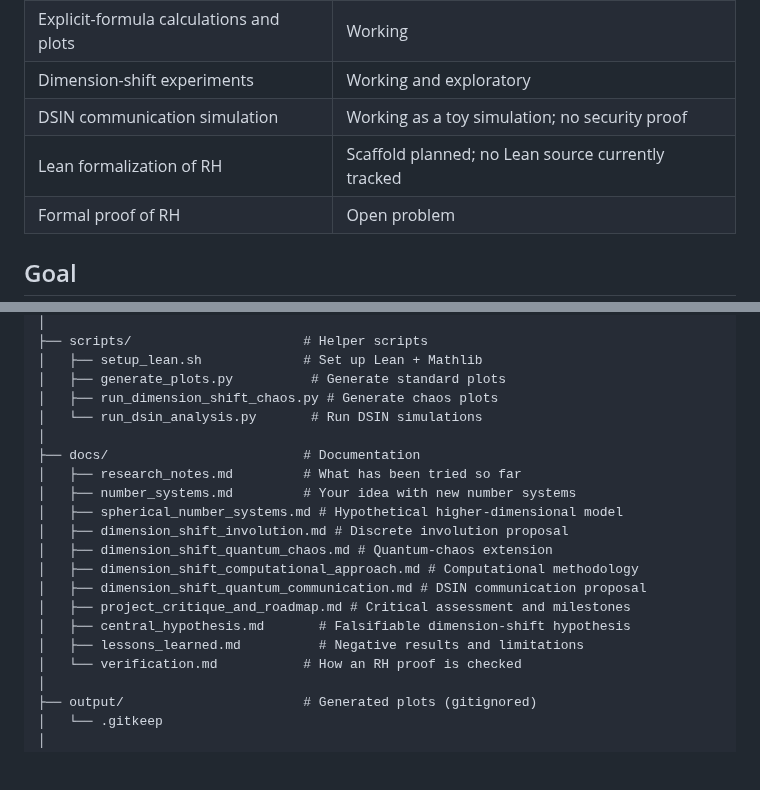
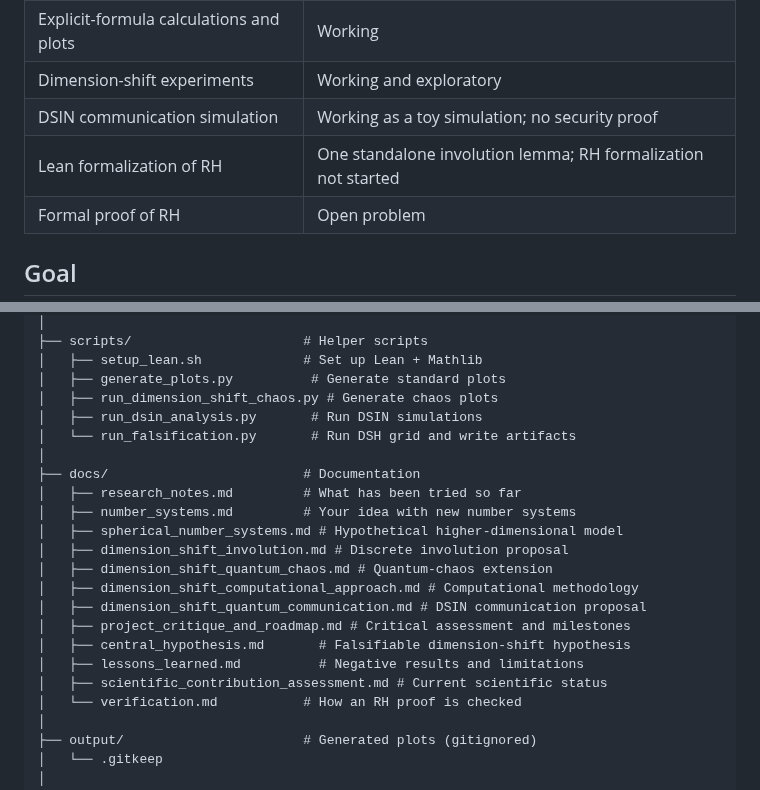
Before and after one commit to mixic/riemann-framework, a Markdown page: README.md, 2 parts joined by grey strips. GitHub-like rendering; blank space fills up the shorter version.

Commit message:
feat: add reproducible DSH falsification runner, controls, and Lean lemmas

```diff
--- a/README.md
+++ b/README.md
@@ -25,7 +25,7 @@ A passing test is **evidence**, not a mathematical proof.
 | Explicit-formula calculations and plots | Working |
 | Dimension-shift experiments | Working and exploratory |
 | DSIN communication simulation | Working as a toy simulation; no security proof |
-| Lean formalization of RH | Scaffold planned; no Lean source currently tracked |
+| Lean formalization of RH | One standalone involution lemma; RH formalization not started |
 | Formal proof of RH | Open problem |
 
 ## Goal
@@ -118,7 +118,8 @@ riemann-framework/
 │   ├── setup_lean.sh             # Set up Lean + Mathlib
 │   ├── generate_plots.py          # Generate standard plots
 │   ├── run_dimension_shift_chaos.py # Generate chaos plots
-│   └── run_dsin_analysis.py       # Run DSIN simulations
+│   ├── run_dsin_analysis.py       # Run DSIN simulations
+│   └── run_falsification.py       # Run DSH grid and write artifacts
 │
 ├── docs/                         # Documentation
 │   ├── research_notes.md         # What has been tried so far
@@ -131,6 +132,7 @@ riemann-framework/
 │   ├── project_critique_and_roadmap.md # Critical assessment and milestones
 │   ├── central_hypothesis.md       # Falsifiable dimension-shift hypothesis
 │   ├── lessons_learned.md          # Negative results and limitations
+│   ├── scientific_contribution_assessment.md # Current scientific status
 │   └── verification.md           # How an RH proof is checked
 │
 ├── output/                       # Generated plots (gitignored)
```
Also changed, not shown: docs/lessons_learned.md (+6 -0 lines), docs/scientific_contribution_assessment.md (added, +200 -0 lines), output/falsification_heatmap.png (added), output/falsification_histogram.png (added), 4 other files.
